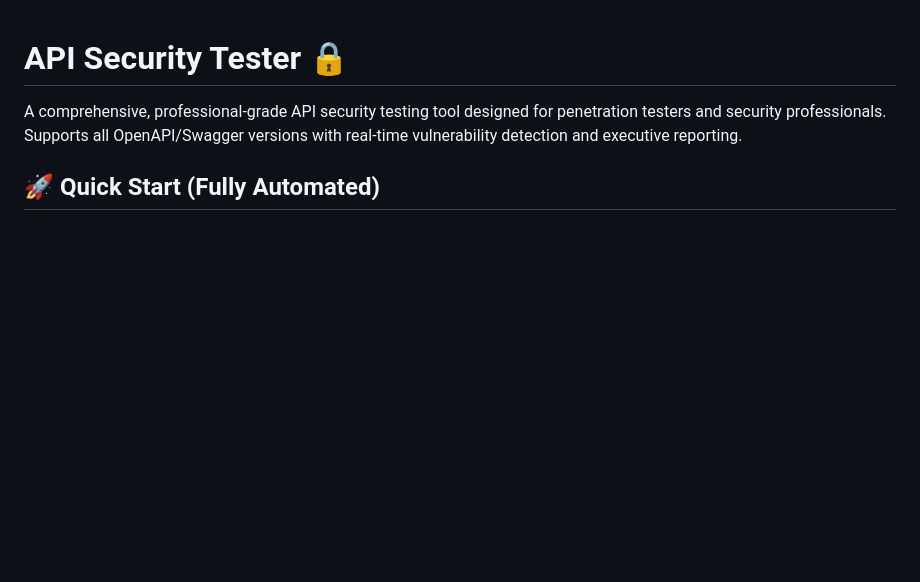
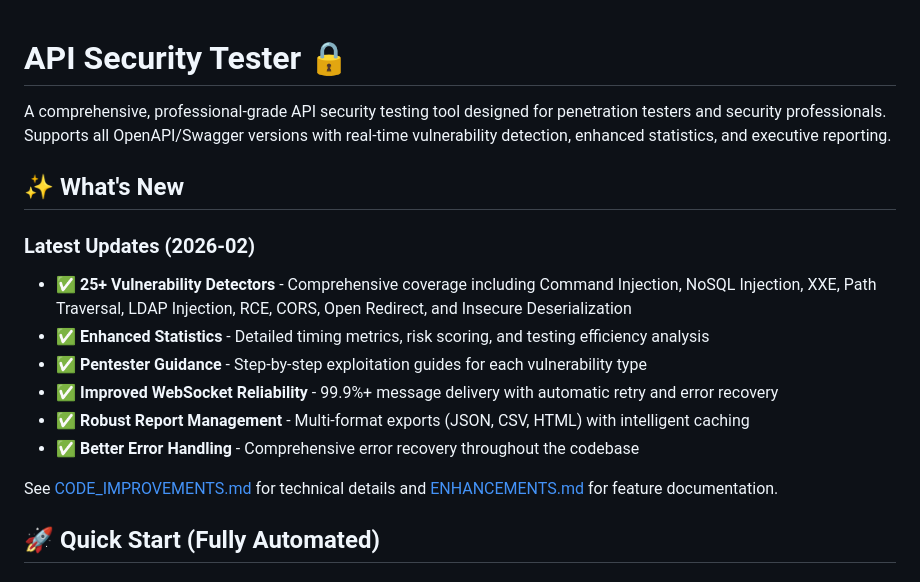
Before and after one commit to dl1rich/api-security-tester, a Markdown page: README.md, the part around the change. Drawn GitHub-style; blank space fills up the shorter version.

Commit message:
Add comprehensive documentation for code improvements
Co-authored-by: dl1rich <94630001+dl1rich@users.noreply.github.com>

```diff
--- a/README.md
+++ b/README.md
@@ -1,6 +1,18 @@
 # API Security Tester 🔒
 
-A comprehensive, professional-grade API security testing tool designed for penetration testers and security professionals. Supports all OpenAPI/Swagger versions with real-time vulnerability detection and executive reporting.
+A comprehensive, professional-grade API security testing tool designed for penetration testers and security professionals. Supports all OpenAPI/Swagger versions with real-time vulnerability detection, enhanced statistics, and executive reporting.
+
+## ✨ What's New
+
+### Latest Updates (2026-02)
+- ✅ **25+ Vulnerability Detectors** - Comprehensive coverage including Command Injection, NoSQL Injection, XXE, Path Traversal, LDAP Injection, RCE, CORS, Open Redirect, and Insecure Deserialization
+- ✅ **Enhanced Statistics** - Detailed timing metrics, risk scoring, and testing efficiency analysis
+- ✅ **Pentester Guidance** - Step-by-step exploitation guides for each vulnerability type
+- ✅ **Improved WebSocket Reliability** - 99.9%+ message delivery with automatic retry and error recovery
+- ✅ **Robust Report Management** - Multi-format exports (JSON, CSV, HTML) with intelligent caching
+- ✅ **Better Error Handling** - Comprehensive error recovery throughout the codebase
+
+See [CODE_IMPROVEMENTS.md](CODE_IMPROVEMENTS.md) for technical details and [ENHANCEMENTS.md](ENHANCEMENTS.md) for feature documentation.
 
 ## 🚀 Quick Start (Fully Automated)
 
```
Also changed, not shown: CODE_IMPROVEMENTS.md (added, +372 -0 lines).
